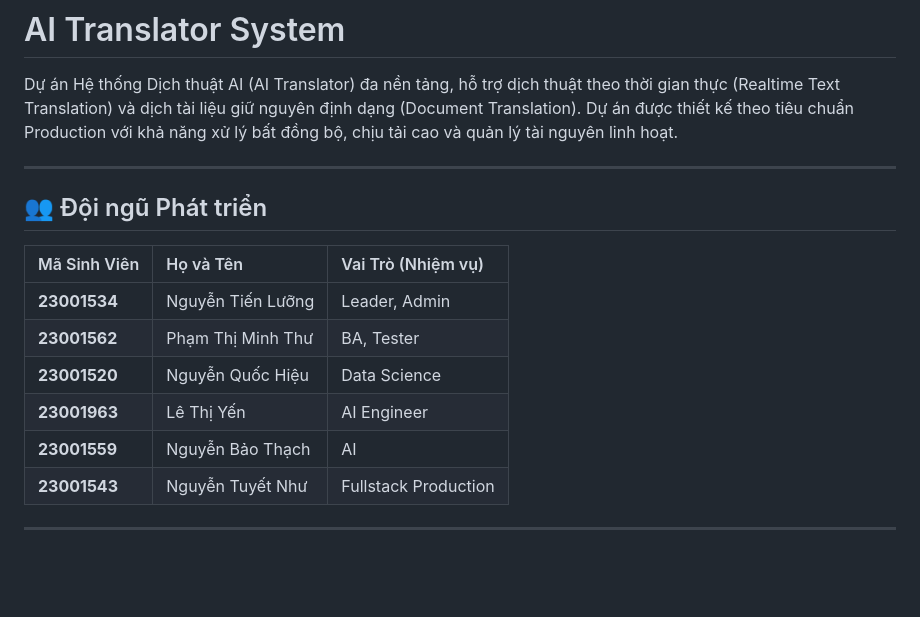
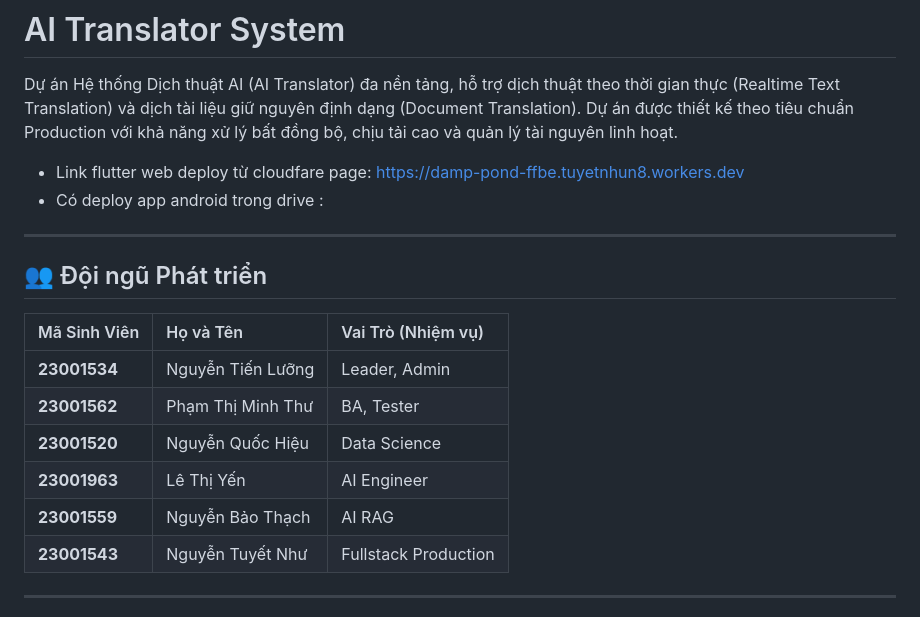
Before and after one commit to nardouhn/ai-translator-system, a Markdown page: README.md, the part around the change. Drawn GitHub-style; blank space fills up the shorter version.

```diff
--- a/README.md
+++ b/README.md
@@ -1,7 +1,8 @@
 # AI Translator System
 
 Dự án Hệ thống Dịch thuật AI (AI Translator) đa nền tảng, hỗ trợ dịch thuật theo thời gian thực (Realtime Text Translation) và dịch tài liệu giữ nguyên định dạng (Document Translation). Dự án được thiết kế theo tiêu chuẩn Production với khả năng xử lý bất đồng bộ, chịu tải cao và quản lý tài nguyên linh hoạt.
-
+- Link flutter web deploy từ cloudfare page: https://damp-pond-ffbe.tuyetnhun8.workers.dev
+- Có deploy app android trong drive :
 ---
 
 ## 👥 Đội ngũ Phát triển
@@ -12,7 +13,7 @@ Dự án Hệ thống Dịch thuật AI (AI Translator) đa nền tảng, hỗ t
 | **23001562** | Phạm Thị Minh Thư | BA, Tester |
 | **23001520** | Nguyễn Quốc Hiệu | Data Science |
 | **23001963** | Lê Thị Yến | AI Engineer |
-| **23001559** | Nguyễn Bảo Thạch | AI |
+| **23001559** | Nguyễn Bảo Thạch | AI RAG |
 | **23001543** | Nguyễn Tuyết Như | Fullstack Production |
 
 ---
```
